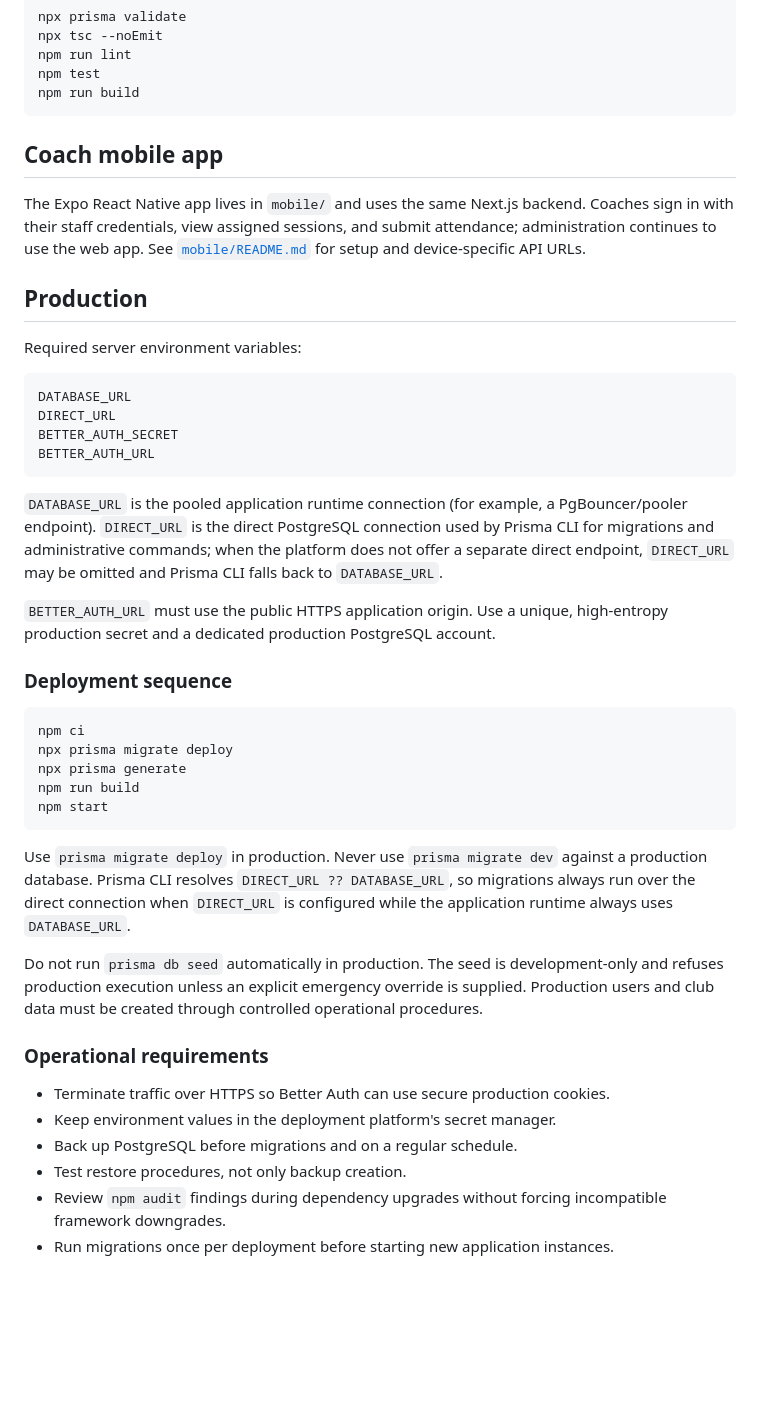
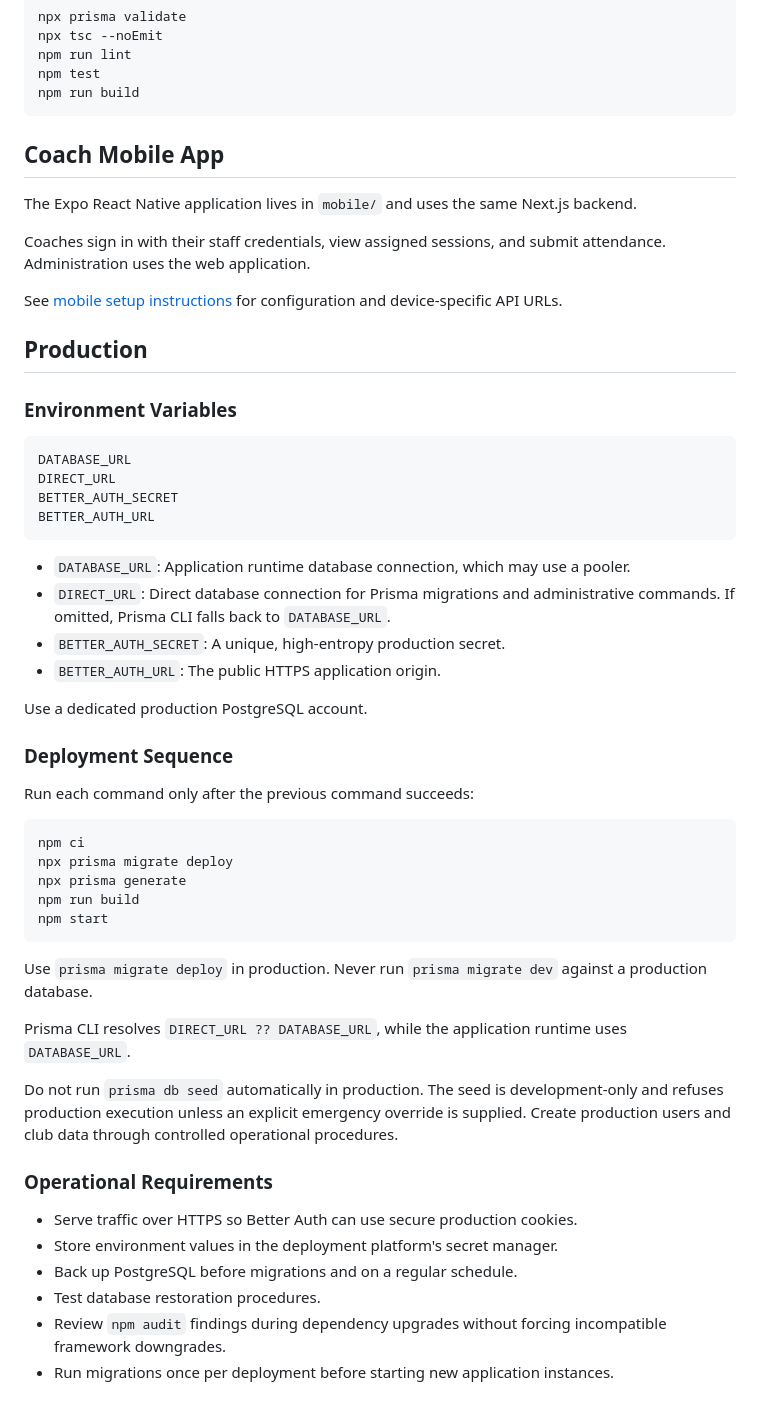
Before and after one commit to dhiaberrebah/egs-gafsa-attendance, a Markdown page: README.md, the part around one of its changes. GitHub-like rendering; blank space fills up the shorter version.

````diff
--- a/README.md
+++ b/README.md
@@ -51,13 +71,17 @@ npm test
 npm run build
 ```
 
-## Coach mobile app
+## Coach Mobile App
 
-The Expo React Native app lives in `mobile/` and uses the same Next.js backend. Coaches sign in with their staff credentials, view assigned sessions, and submit attendance; administration continues to use the web app. See [`mobile/README.md`](mobile/README.md) for setup and device-specific API URLs.
+The Expo React Native application lives in `mobile/` and uses the same Next.js backend.
+
+Coaches sign in with their staff credentials, view assigned sessions, and submit attendance. Administration uses the web application.
+
+See [mobile setup instructions](mobile/README.md) for configuration and device-specific API URLs.
 
 ## Production
 
-Required server environment variables:
+### Environment Variables
 
 ```text
 DATABASE_URL
@@ -66,11 +90,16 @@ BETTER_AUTH_SECRET
 BETTER_AUTH_URL
 ```
 
-`DATABASE_URL` is the pooled application runtime connection (for example, a PgBouncer/pooler endpoint). `DIRECT_URL` is the direct PostgreSQL connection used by Prisma CLI for migrations and administrative commands; when the platform does not offer a separate direct endpoint, `DIRECT_URL` may be omitted and Prisma CLI falls back to `DATABASE_URL`.
+- `DATABASE_URL`: Application runtime database connection, which may use a pooler.
+- `DIRECT_URL`: Direct database connection for Prisma migrations and administrative commands. If omitted, Prisma CLI falls back to `DATABASE_URL`.
+- `BETTER_AUTH_SECRET`: A unique, high-entropy production secret.
+- `BETTER_AUTH_URL`: The public HTTPS application origin.
 
-`BETTER_AUTH_URL` must use the public HTTPS application origin. Use a unique, high-entropy production secret and a dedicated production PostgreSQL account.
+Use a dedicated production PostgreSQL account.
 
-### Deployment sequence
+### Deployment Sequence
+
+Run each command only after the previous command succeeds:
 
 ```bash
 npm ci
@@ -80,15 +109,17 @@ npm run build
 npm start
 ```
 
-Use `prisma migrate deploy` in production. Never use `prisma migrate dev` against a production database. Prisma CLI resolves `DIRECT_URL ?? DATABASE_URL`, so migrations always run over the direct connection when `DIRECT_URL` is configured while the application runtime always uses `DATABASE_URL`.
+Use `prisma migrate deploy` in production. Never run `prisma migrate dev` against a production database.
 
-Do not run `prisma db seed` automatically in production. The seed is development-only and refuses production execution unless an explicit emergency override is supplied. Production users and club data must be created through controlled operational procedures.
+Prisma CLI resolves `DIRECT_URL ?? DATABASE_URL`, while the application runtime uses `DATABASE_URL`.
 
-### Operational requirements
+Do not run `prisma db seed` automatically in production. The seed is development-only and refuses production execution unless an explicit emergency override is supplied. Create production users and club data through controlled operational procedures.
 
-- Terminate traffic over HTTPS so Better Auth can use secure production cookies.
-- Keep environment values in the deployment platform's secret manager.
+### Operational Requirements
+
+- Serve traffic over HTTPS so Better Auth can use secure production cookies.
+- Store environment values in the deployment platform's secret manager.
 - Back up PostgreSQL before migrations and on a regular schedule.
-- Test restore procedures, not only backup creation.
+- Test database restoration procedures.
 - Review `npm audit` findings during dependency upgrades without forcing incompatible framework downgrades.
 - Run migrations once per deployment before starting new application instances.
````
Also changed, not shown: other parts of README.md (+25 -5 lines).
